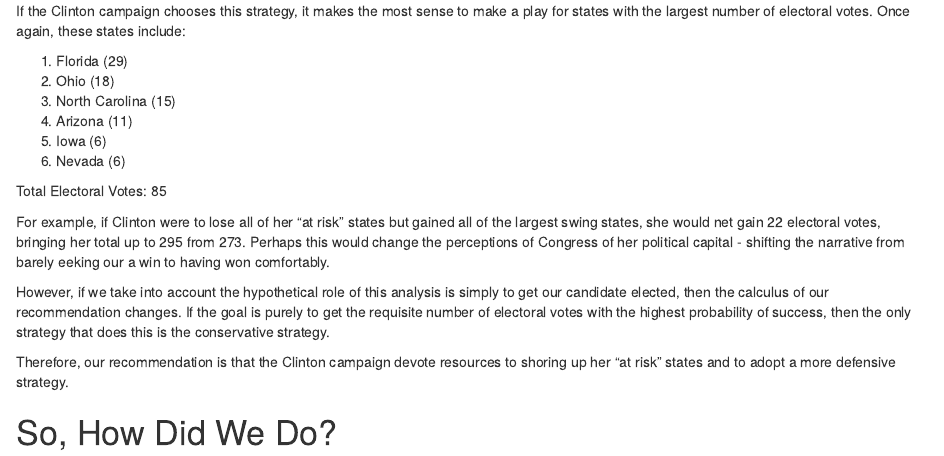
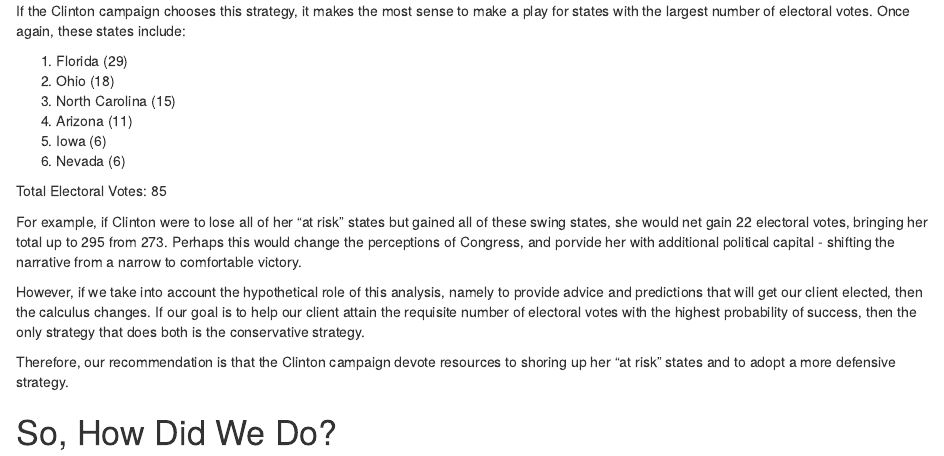
Before and after one commit to Ryno2390/Intro_to_Data_Science_Capstone, an R Markdown document (R_Markdown_File.Rmd): the page in a window 1100 px wide, from 590 px down. Rendered offline with R 4.5, knitr and Pandoc, with nearby package versions; some code elsewhere in the file could not run offline.

Commit message:
Minor edits

```diff
--- a/R_Markdown_File.Rmd
+++ b/R_Markdown_File.Rmd
@@ -1148,9 +1148,9 @@
 
 Total Electoral Votes: 85
 
-For example, if Clinton were to lose all of her "at risk" states but gained all of the largest swing states, she would net gain 22 electoral votes, bringing her total up to 295 from 273. Perhaps this would change the perceptions of Congress of her political capital - shifting the narrative from barely eeking our a win to having won comfortably.
+For example, if Clinton were to lose all of her "at risk" states but gained all of these swing states, she would net gain 22 electoral votes, bringing her total up to 295 from 273. Perhaps this would change the perceptions of Congress, and porvide her with additional political capital - shifting the narrative from a narrow to comfortable victory.
 
-However, if we take into account the hypothetical role of this analysis is simply to get our candidate elected, then the calculus of our recommendation changes. If the goal is purely to get the requisite number of electoral votes with the highest probability of success, then the only strategy that does this is the conservative strategy.
+However, if we take into account the hypothetical role of this analysis, namely to provide advice and predictions that will get our client elected, then the calculus changes. If our goal is to help our client attain the requisite number of electoral votes with the highest probability of success, then the only strategy that does both is the conservative strategy.
 
 Therefore, our recommendation is that the Clinton campaign devote resources to shoring up her "at risk" states and to adopt a more defensive strategy.
 
```
